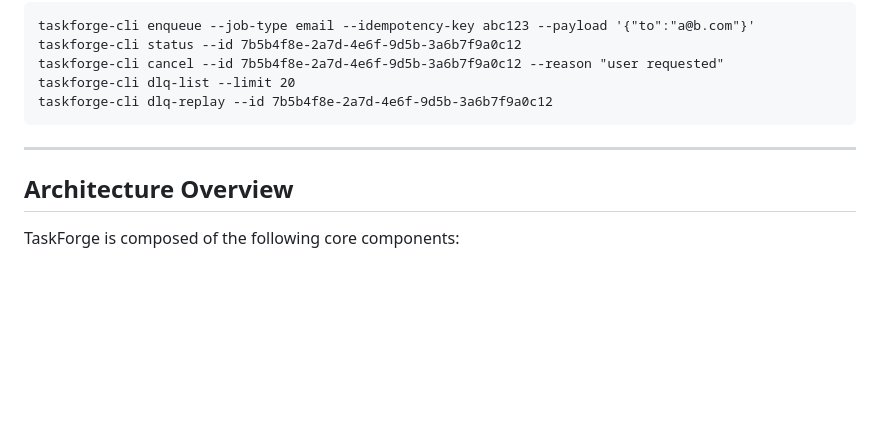
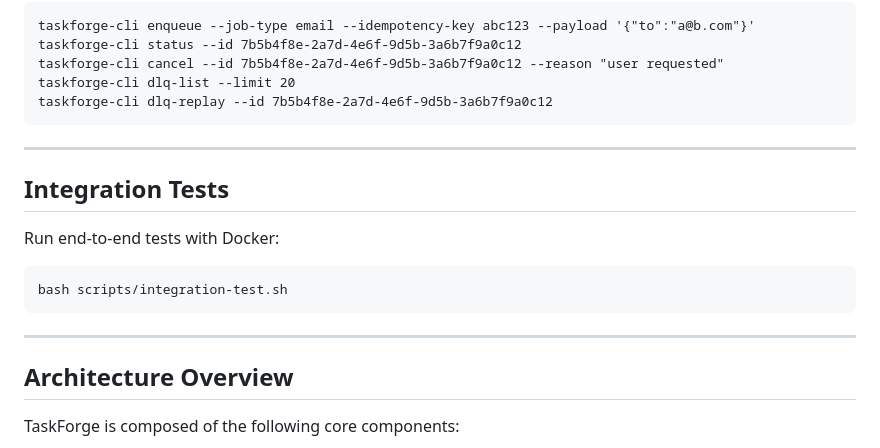
Before and after one commit to pranavko12/taskforge, a Markdown page: README.md, the part around the change. Rendered like a GitHub page; blank space fills up the shorter version.

````diff
--- a/README.md
+++ b/README.md
@@ -91,6 +91,15 @@ taskforge-cli dlq-replay --id 7b5b4f8e-2a7d-4e6f-9d5b-3a6b7f9a0c12
 
 ---
 
+## Integration Tests
+
+Run end-to-end tests with Docker:
+```
+bash scripts/integration-test.sh
+```
+
+---
+
 ## Architecture Overview
 
 TaskForge is composed of the following core components:
````
